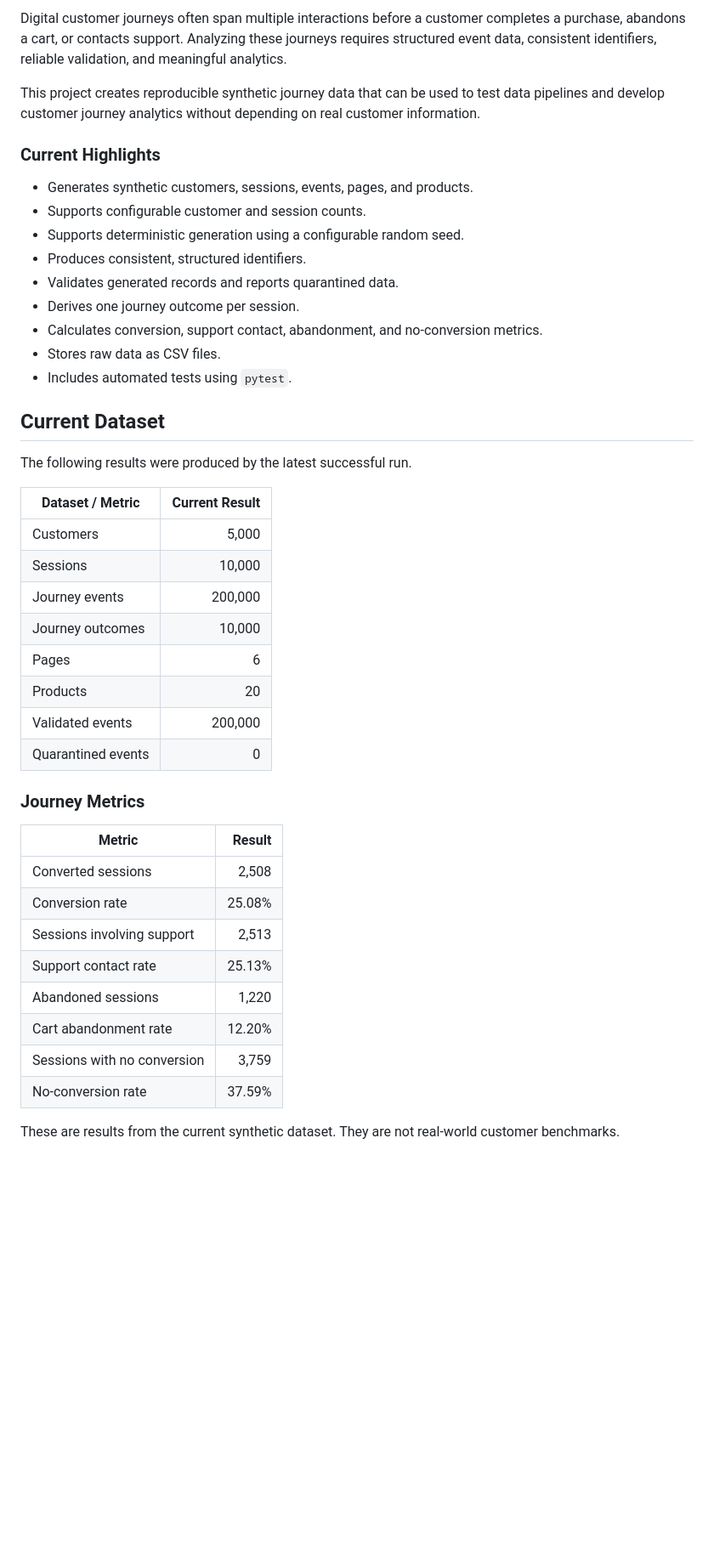
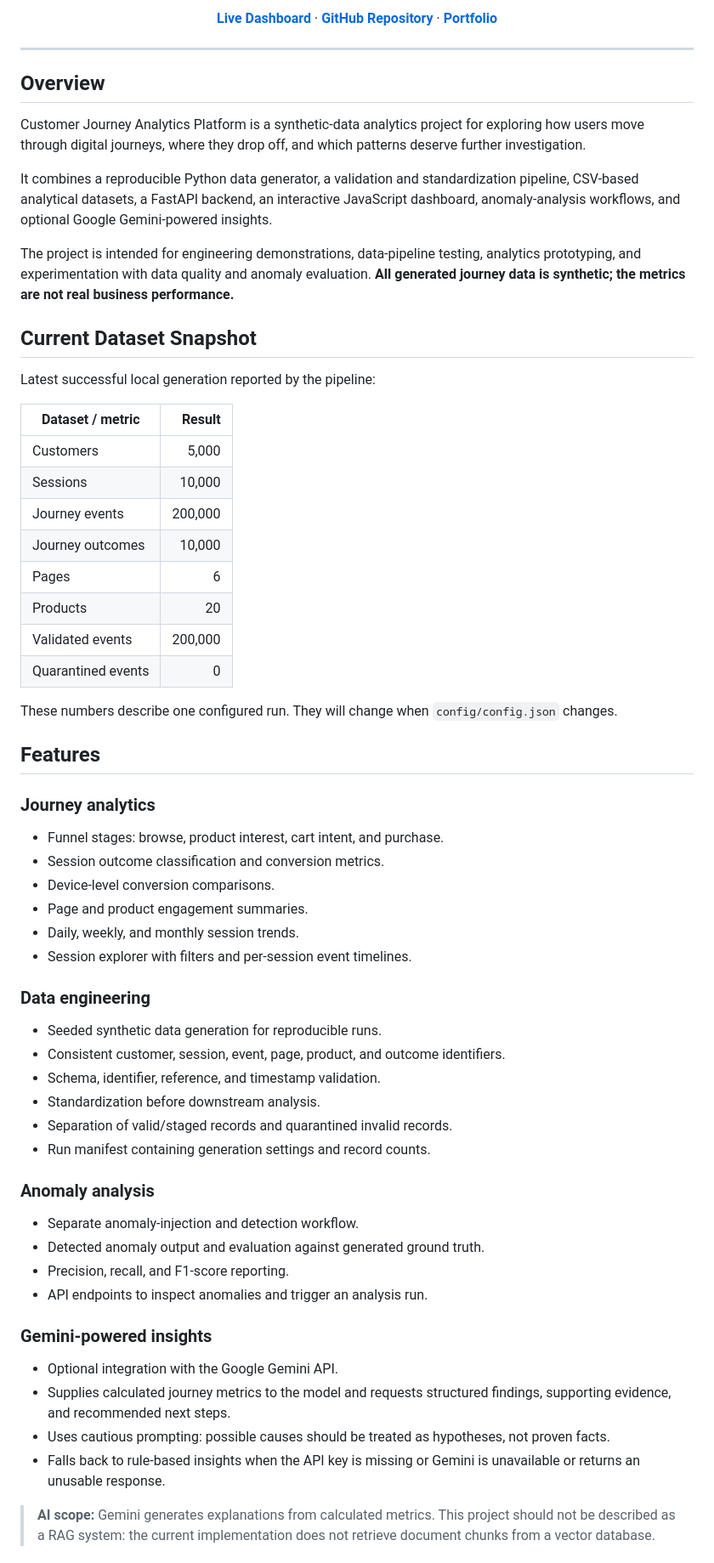
Before and after one commit to deepesh-agrawal1/customer-journey-pipeline, a Markdown page: README.md, the part around one of its changes. Shown at 85% size. Rendered like a GitHub page; blank space fills up the shorter version.

```diff
--- a/README.md
+++ b/README.md
@@ -8,25 +12,25 @@ The platform currently includes a configurable Python data generator, CSV-based
 
-Digital customer journeys often span multiple interactions before a customer completes a purchase, abandons a cart, or contacts support. Analyzing these journeys requires structured event data, consistent identifiers, reliable validation, and meaningful analytics.
+[**Live Dashboard**](https://deepesh-agrawal1.github.io/customer-journey-pipeline/) ·
+[**GitHub Repository**](https://github.com/deepesh-agrawal1/customer-journey-pipeline) ·
+[**Portfolio**](https://deepesh.codes)
 
-This project creates reproducible synthetic journey data that can be used to test data pipelines and develop customer journey analytics without depending on real customer information.
+</div>
 
-### Current Highlights
+---
 
-- Generates synthetic customers, sessions, events, pages, and products.
-- Supports configurable customer and session counts.
-- Supports deterministic generation using a configurable random seed.
-- Produces consistent, structured identifiers.
-- Validates generated records and reports quarantined data.
-- Derives one journey outcome per session.
-- Calculates conversion, support contact, abandonment, and no-conversion metrics.
-- Stores raw data as CSV files.
-- Includes automated tests using `pytest`.
+## Overview
 
-## Current Dataset
+Customer Journey Analytics Platform is a synthetic-data analytics project for exploring how users move through digital journeys, where they drop off, and which patterns deserve further investigation.
 
-The following results were produced by the latest successful run.
+It combines a reproducible Python data generator, a validation and standardization pipeline, CSV-based analytical datasets, a FastAPI backend, an interactive JavaScript dashboard, anomaly-analysis workflows, and optional Google Gemini-powered insights.
 
-| Dataset / Metric | Current Result |
+The project is intended for engineering demonstrations, data-pipeline testing, analytics prototyping, and experimentation with data quality and anomaly evaluation. **All generated journey data is synthetic; the metrics are not real business performance.**
+
+## Current Dataset Snapshot
+
+Latest successful local generation reported by the pipeline:
+
+| Dataset / metric | Result |
 |---|---:|
 | Customers | 5,000 |
 | Sessions | 10,000 |
@@ -37,17 +41,37 @@ The following results were produced by the latest successful run.
 | Validated events | 200,000 |
 | Quarantined events | 0 |
 
-### Journey Metrics
+These numbers describe one configured run. They will change when `config/config.json` changes.
 
-| Metric | Result |
-|---|---:|
-| Converted sessions | 2,508 |
-| Conversion rate | 25.08% |
-| Sessions involving support | 2,513 |
-| Support contact rate | 25.13% |
-| Abandoned sessions | 1,220 |
-| Cart abandonment rate | 12.20% |
-| Sessions with no conversion | 3,759 |
-| No-conversion rate | 37.59% |
+## Features
 
-These are results from the current synthetic dataset. They are not real-world customer benchmarks.
+### Journey analytics
+- Funnel stages: browse, product interest, cart intent, and purchase.
+- Session outcome classification and conversion metrics.
+- Device-level conversion comparisons.
+- Page and product engagement summaries.
+- Daily, weekly, and monthly session trends.
+- Session explorer with filters and per-session event timelines.
+
+### Data engineering
+- Seeded synthetic data generation for reproducible runs.
+- Consistent customer, session, event, page, product, and outcome identifiers.
+- Schema, identifier, reference, and timestamp validation.
+- Standardization before downstream analysis.
+- Separation of valid/staged records and quarantined invalid records.
+- Run manifest containing generation settings and record counts.
+
+### Anomaly analysis
+- Separate anomaly-injection and detection workflow.
+- Detected anomaly output and evaluation against generated ground truth.
+- Precision, recall, and F1-score reporting.
+- API endpoints to inspect anomalies and trigger an analysis run.
+
+### Gemini-powered insights
+- Optional integration with the Google Gemini API.
+- Supplies calculated journey metrics to the model and requests structured findings, supporting evidence, and recommended next steps.
+- Uses cautious prompting: possible causes should be treated as hypotheses, not proven facts.
+- Falls back to rule-based insights when the API key is missing or Gemini is unavailable or returns an unusable response.
+
+> **AI scope:** Gemini generates explanations from calculated metrics. This project should not be described as a RAG system: the current implementation does not retrieve document chunks from a vector database.
+
```
Also changed, not shown: other parts of README.md (+216 -148 lines).
